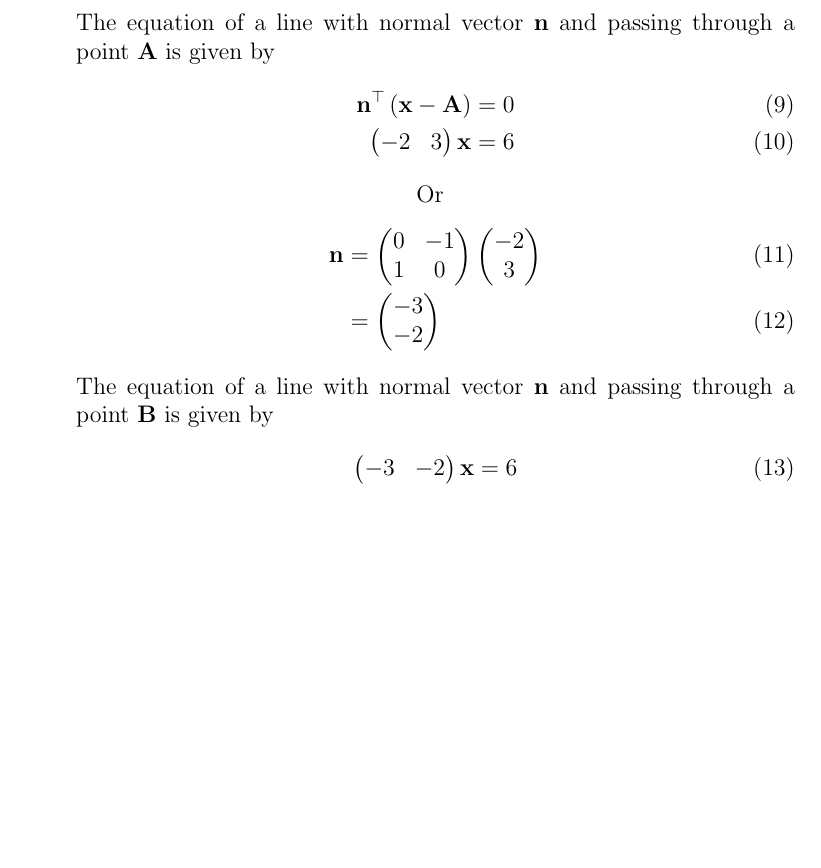
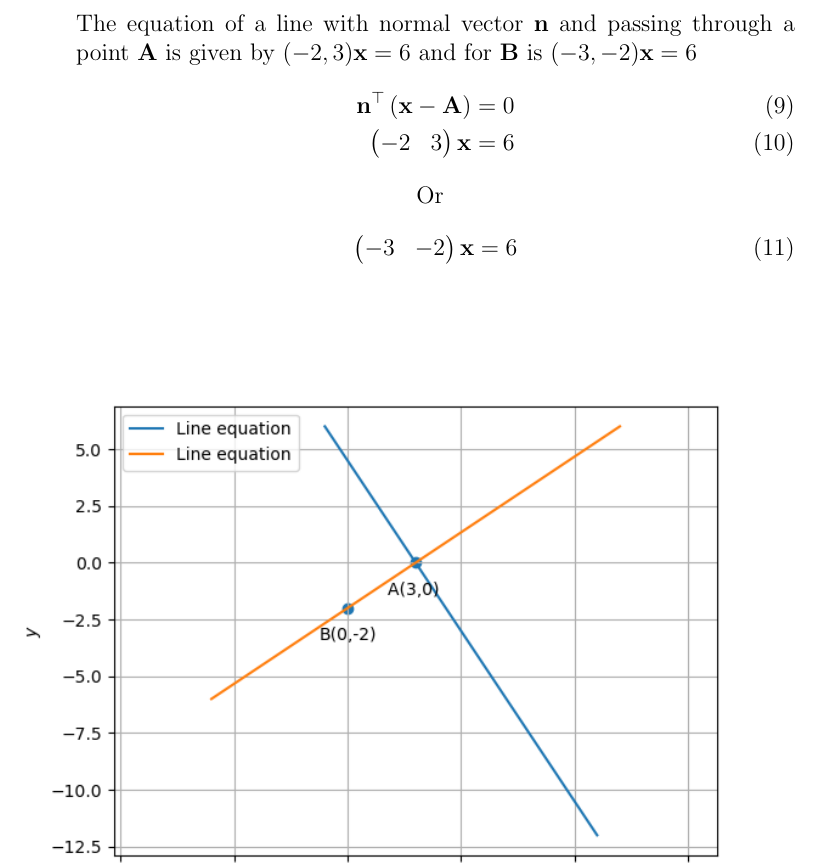
Before and after one commit to srikanth9515/FWC, a LaTeX document (matrices/lines/11.10.4.3/intercets.tex): part of page 2 of 3 before the commit and part of page 2 of 2 after it, cut so that both start at the same text, the shorter picture padded with empty space. The pictures show the PDF file matrices/lines/11.10.4.3/intercets.pdf that the author committed with the source.

Commit message:
Add files via upload

```diff
--- a/matrices/lines/11.10.4.3/intercets.tex
+++ b/matrices/lines/11.10.4.3/intercets.tex
@@ -71,18 +71,12 @@ $\implies$ The normal vector $\vec{n}$ to the line is given as
 \vec{n}&=\myvec{0&-1\\1&0}\myvec{3\\2}\\
 &=\myvec{-2 \\3}
 \end{align}
-The equation of a line with normal vector $\vec{n}$ and passing through a point $\vec{A}$ is given by
+The equation of a line with normal vector $\vec{n}$ and passing through a point $\vec{A}$ is given by $(-2,3)\vec{x}=6$ and for $\vec{B}$ is $(-3,-2)\vec{x}=6$
 \begin{align}
 	\vec{n}^\top\brak{\vec{x}-\vec{A}} &= 0 \\
 	\myvec { -2 & 3 } \vec{x}  &= 6
 \end{align}
 \hspace{60mm Or}
 \begin{align}
-\vec{n}&=\myvec{0&-1\\1&0}\myvec{-2\\3}\\
- &=\myvec{-3 \\-2}
-\end{align}
-The equation of a line with normal vector $\vec{n}$ and passing through a point $\vec{B}$ is given by
-\hspace{60mm}
-\begin{align}
 	\myvec { -3 & -2 }  \vec{x}  &= 6
 \end{align}
```
Also changed, not shown: matrices/lines/11.10.4.3/intercets.pdf, matrices/lines/11.10.4.3/intercets.tex (7 more changed lines).
